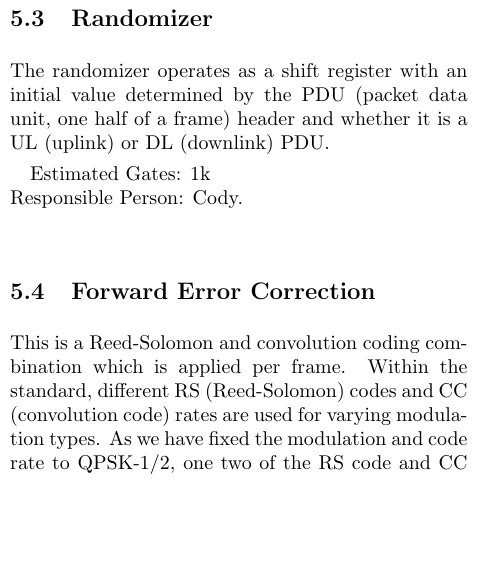
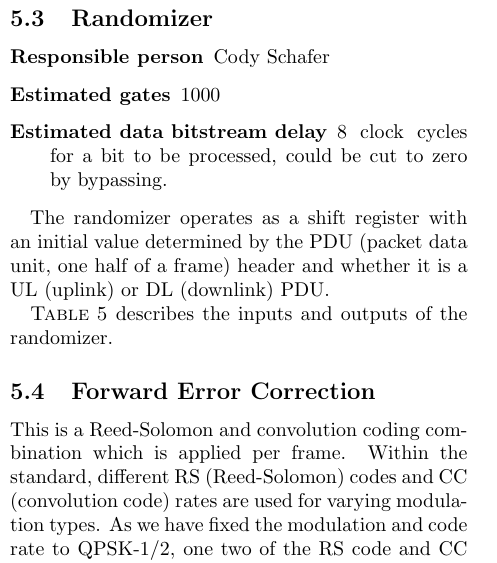
Before and after one commit to codyps/wimax_ofdm, a LaTeX document (doc.tex): part of one column of page 3 of 8, cut so that both start at the same text, the shorter picture padded with empty space. Compiled offline with LaTeX, dvips and Ghostscript.

```diff
--- a/doc.tex
+++ b/doc.tex
@@ -305,11 +309,23 @@
 \caption{Interface definition for the Burst Handler.}
 \end{table*}
 
+%% RAND
+
 \subsection{Randomizer}
 \label{sec:rand}
+\begin{description}
+	\item[Responsible person] Cody Schafer
+	\item[Estimated gates] 1000
+	\item[Estimated data bitstream delay] 8 clock cycles for a bit to be
+		processed, could be cut to zero by bypassing.
+\end{description}
+
 The randomizer operates as a shift register with an initial value
 determined by the PDU (packet data unit, one half of a frame) header
 and whether it is a UL (uplink) or DL (downlink) PDU.
+
+\autoref{tbl:rand-io} describes the inputs and outputs of the
+randomizer.
 
 \begin{table*} \begin{tabularx}{\textwidth}{c|c|c|X}
 	\label{tbl:rand-io}
@@ -341,8 +357,7 @@
 \caption{Randomizer interface definition.}
 \end{table*}
 
-	Estimated Gates: 1k \\
-	Responsible Person: Cody.
+%% FEC
 
 \subsection{Forward Error Correction}
 	\label{sec:fec}
```
Also changed, not shown: doc.tex (4 more changed lines). Lines whose indentation alone changed are shown as unchanged.
